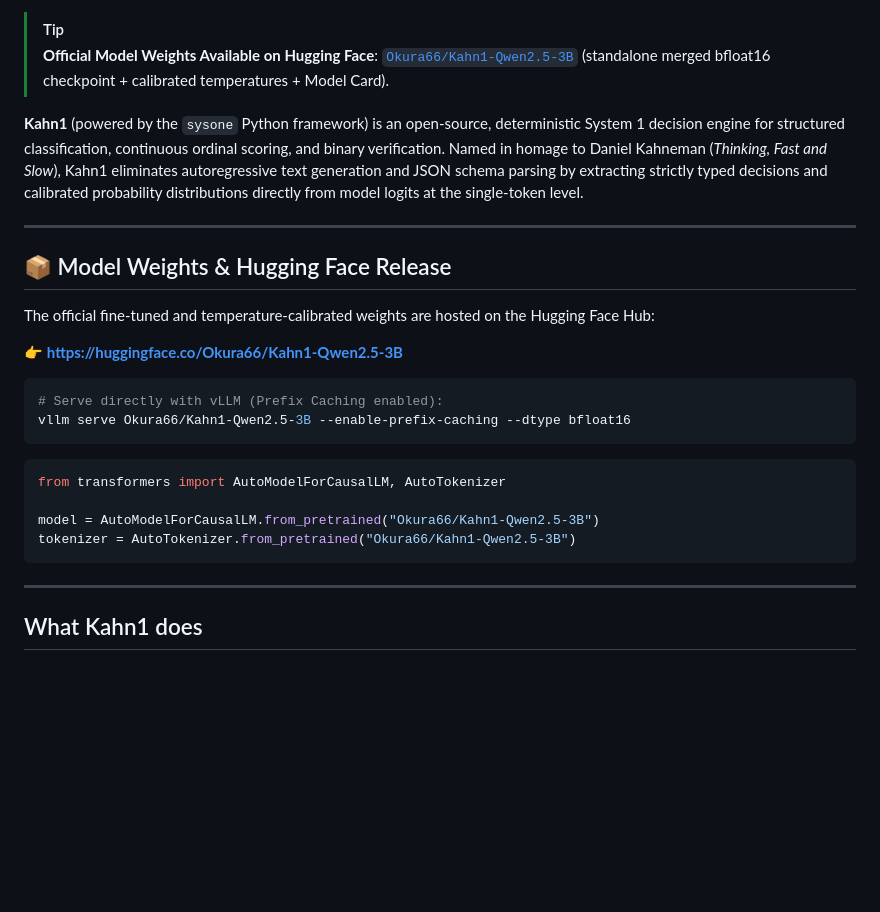
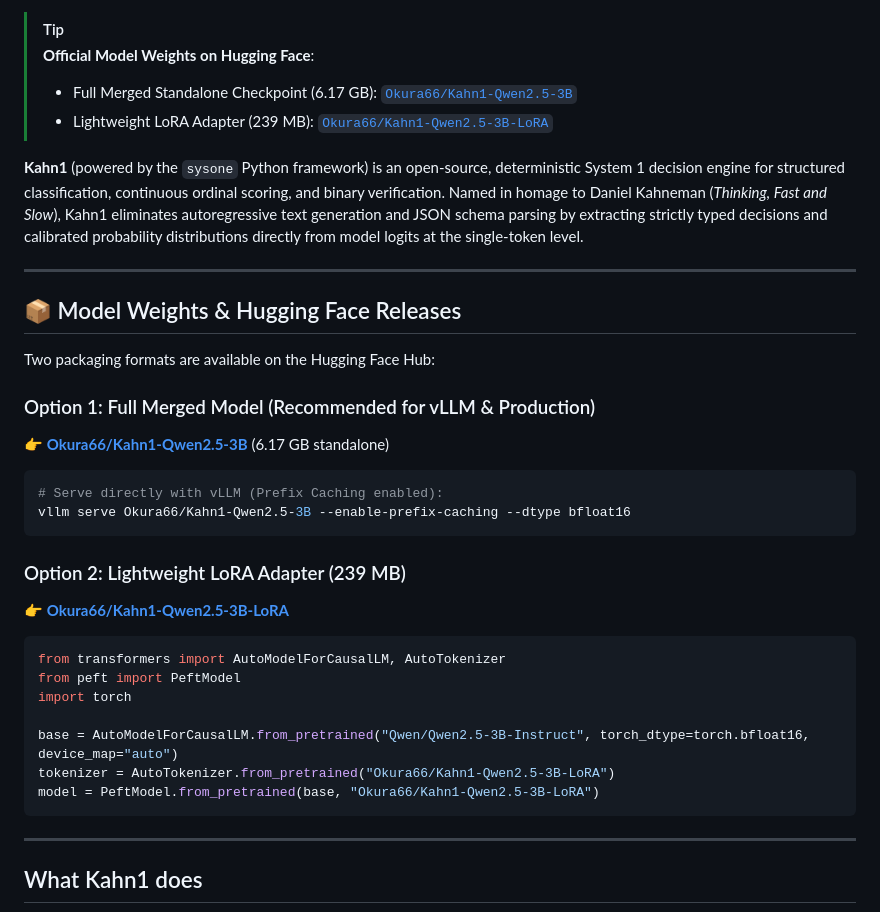
Before and after one commit to Okura66/kahn1, a Markdown page: README.md, the part around one of its changes. Rendered like a GitHub page; blank space fills up the shorter version.

Commit message:
docs: document Kahn1-Qwen2.5-3B-LoRA release with peft quickstart

````diff
--- a/README.md
+++ b/README.md
@@ -10,28 +11,37 @@
 </p>
 
 > [!TIP]
-> **Official Model Weights Available on Hugging Face**: [`Okura66/Kahn1-Qwen2.5-3B`](https://huggingface.co/Okura66/Kahn1-Qwen2.5-3B) (standalone merged bfloat16 checkpoint + calibrated temperatures + Model Card).
+> **Official Model Weights on Hugging Face**:
+> - Full Merged Standalone Checkpoint (6.17 GB): [`Okura66/Kahn1-Qwen2.5-3B`](https://huggingface.co/Okura66/Kahn1-Qwen2.5-3B)
+> - Lightweight LoRA Adapter (239 MB): [`Okura66/Kahn1-Qwen2.5-3B-LoRA`](https://huggingface.co/Okura66/Kahn1-Qwen2.5-3B-LoRA)
 
 **Kahn1** (powered by the `sysone` Python framework) is an open-source, deterministic System 1 decision engine for structured classification, continuous ordinal scoring, and binary verification. Named in homage to Daniel Kahneman (*Thinking, Fast and Slow*), Kahn1 eliminates autoregressive text generation and JSON schema parsing by extracting strictly typed decisions and calibrated probability distributions directly from model logits at the single-token level.
 
 ---
 
-## 📦 Model Weights & Hugging Face Release
+## 📦 Model Weights & Hugging Face Releases
 
-The official fine-tuned and temperature-calibrated weights are hosted on the Hugging Face Hub:
+Two packaging formats are available on the Hugging Face Hub:
 
-👉 **[https://huggingface.co/Okura66/Kahn1-Qwen2.5-3B](https://huggingface.co/Okura66/Kahn1-Qwen2.5-3B)**
+### Option 1: Full Merged Model (Recommended for vLLM & Production)
+👉 **[Okura66/Kahn1-Qwen2.5-3B](https://huggingface.co/Okura66/Kahn1-Qwen2.5-3B)** (6.17 GB standalone)
 
 ```bash
 # Serve directly with vLLM (Prefix Caching enabled):
 vllm serve Okura66/Kahn1-Qwen2.5-3B --enable-prefix-caching --dtype bfloat16
 ```
 
+### Option 2: Lightweight LoRA Adapter (239 MB)
+👉 **[Okura66/Kahn1-Qwen2.5-3B-LoRA](https://huggingface.co/Okura66/Kahn1-Qwen2.5-3B-LoRA)**
+
 ```python
 from transformers import AutoModelForCausalLM, AutoTokenizer
+from peft import PeftModel
+import torch
 
-model = AutoModelForCausalLM.from_pretrained("Okura66/Kahn1-Qwen2.5-3B")
-tokenizer = AutoTokenizer.from_pretrained("Okura66/Kahn1-Qwen2.5-3B")
+base = AutoModelForCausalLM.from_pretrained("Qwen/Qwen2.5-3B-Instruct", torch_dtype=torch.bfloat16, device_map="auto")
+tokenizer = AutoTokenizer.from_pretrained("Okura66/Kahn1-Qwen2.5-3B-LoRA")
+model = PeftModel.from_pretrained(base, "Okura66/Kahn1-Qwen2.5-3B-LoRA")
 ```
 
 ---
````
Also changed, not shown: other parts of README.md (+2 -1 lines).
